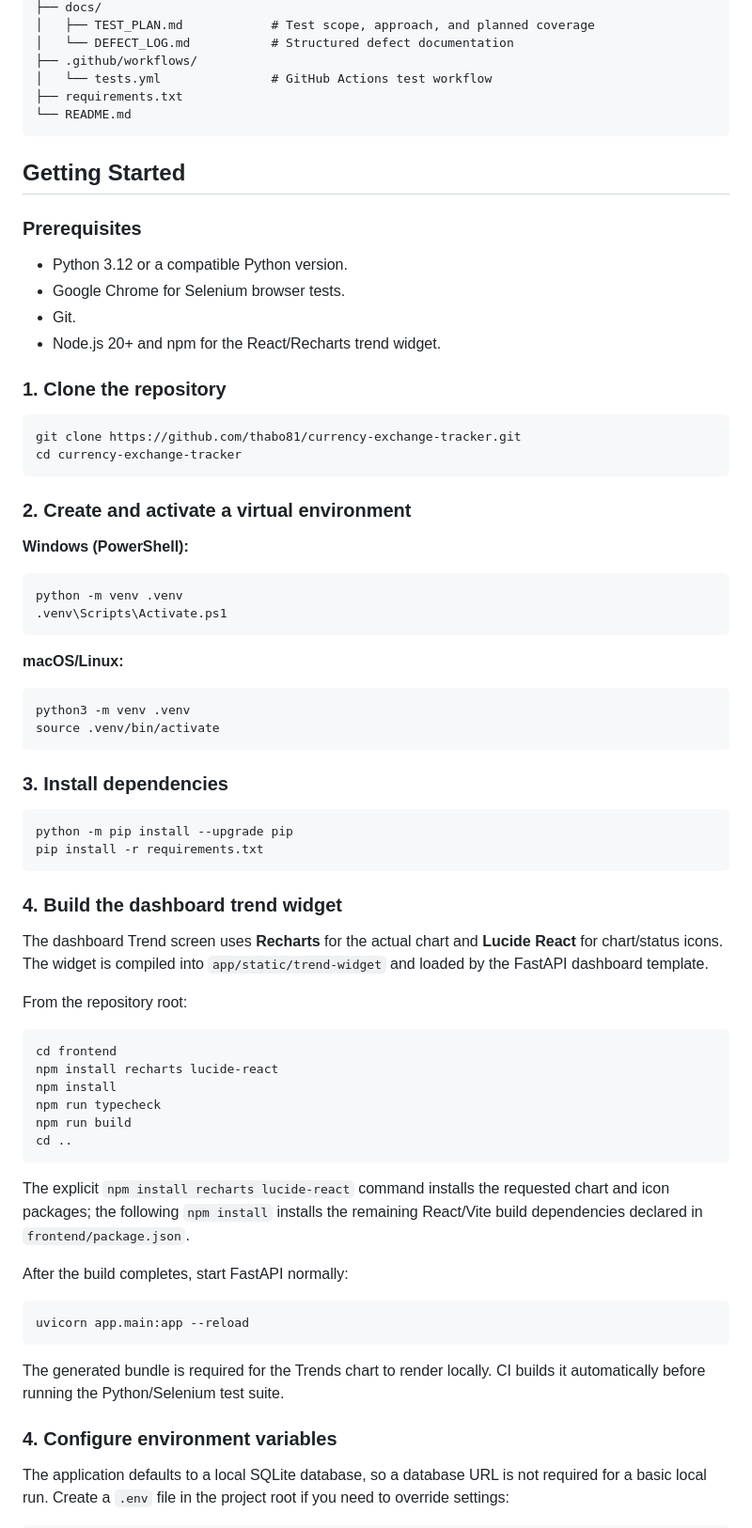
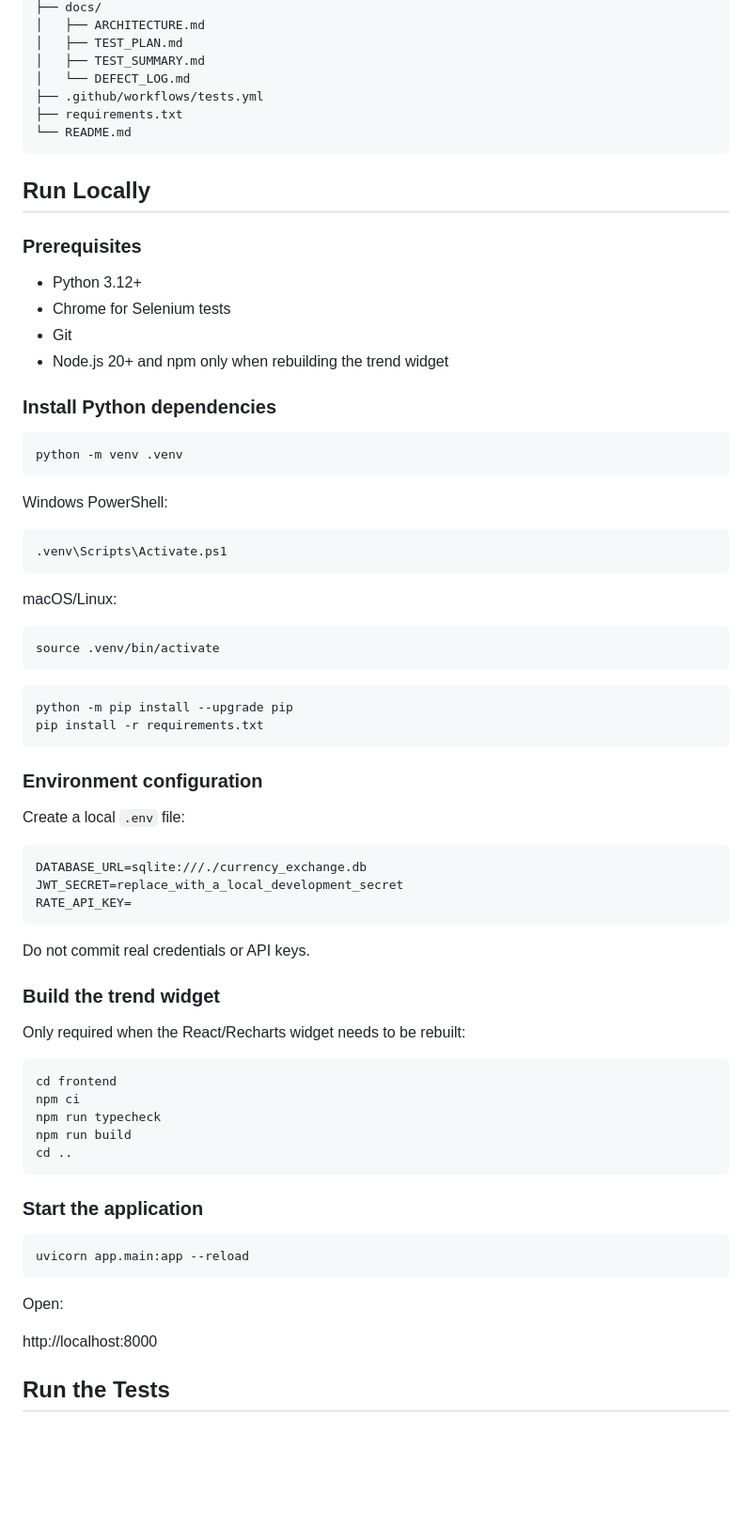
Before and after one commit to thabo81/currency-exchange-tracker, a Markdown page: README.md, the part around one of its changes. Shown at 94% size. Drawn GitHub-style; blank space fills up the shorter version.

````diff
--- a/README.md
+++ b/README.md
@@ -95,77 +209,77 @@ currency-exchange-tracker/
 ├── docs/
-│   ├── TEST_PLAN.md            # Test scope, approach, and planned coverage
-│   └── DEFECT_LOG.md           # Structured defect documentation
-├── .github/workflows/
-│   └── tests.yml               # GitHub Actions test workflow
+│   ├── ARCHITECTURE.md
+│   ├── TEST_PLAN.md
+│   ├── TEST_SUMMARY.md
+│   └── DEFECT_LOG.md
+├── .github/workflows/tests.yml
 ├── requirements.txt
 └── README.md
 ```
 
-## Getting Started
+## Run Locally
 
 ### Prerequisites
+- Python 3.12+
+- Chrome for Selenium tests
+- Git
+- Node.js 20+ and npm only when rebuilding the trend widget
 
-- Python 3.12 or a compatible Python version.
-- Google Chrome for Selenium browser tests.
-- Git.
-- Node.js 20+ and npm for the React/Recharts trend widget.
-
-### 1. Clone the repository
+### Install Python dependencies
 
 ```bash
-git clone https://github.com/thabo81/currency-exchange-tracker.git
-cd currency-exchange-tracker
+python -m venv .venv
 ```
 
-### 2. Create and activate a virtual environment
-
-**Windows (PowerShell):**
+Windows PowerShell:
 
 ```powershell
-python -m venv .venv
 .venv\Scripts\Activate.ps1
 ```
 
-**macOS/Linux:**
+macOS/Linux:
 
 ```bash
-python3 -m venv .venv
 source .venv/bin/activate
 ```
-
-### 3. Install dependencies
 
 ```bash
 python -m pip install --upgrade pip
 pip install -r requirements.txt
 ```
 
-### 4. Build the dashboard trend widget
+### Environment configuration
 
-The dashboard Trend screen uses **Recharts** for the actual chart and **Lucide React** for chart/status icons. The widget is compiled into `app/static/trend-widget` and loaded by the FastAPI dashboard template.
+Create a local `.env` file:
 
-From the repository root:
+```env
+DATABASE_URL=sqlite:///./currency_exchange.db
+JWT_SECRET=replace_with_a_local_development_secret
+RATE_API_KEY=
+```
+
+Do not commit real credentials or API keys.
+
+### Build the trend widget
+
+Only required when the React/Recharts widget needs to be rebuilt:
 
 ```bash
 cd frontend
-npm install recharts lucide-react
-npm install
+npm ci
 npm run typecheck
 npm run build
 cd ..
 ```
 
-The explicit `npm install recharts lucide-react` command installs the requested chart and icon packages; the following `npm install` installs the remaining React/Vite build dependencies declared in `frontend/package.json`.
-
-After the build completes, start FastAPI normally:
+### Start the application
 
 ```bash
 uvicorn app.main:app --reload
 ```
 
-The generated bundle is required for the Trends chart to render locally. CI builds it automatically before running the Python/Selenium test suite.
+Open:
 
-### 4. Configure environment variables
+http://localhost:8000
 
-The application defaults to a local SQLite database, so a database URL is not required for a basic local run. Create a `.env` file in the project root if you need to override settings:
+## Run the Tests
 
````
Also changed, not shown: other parts of README.md (+219 -128 lines).
